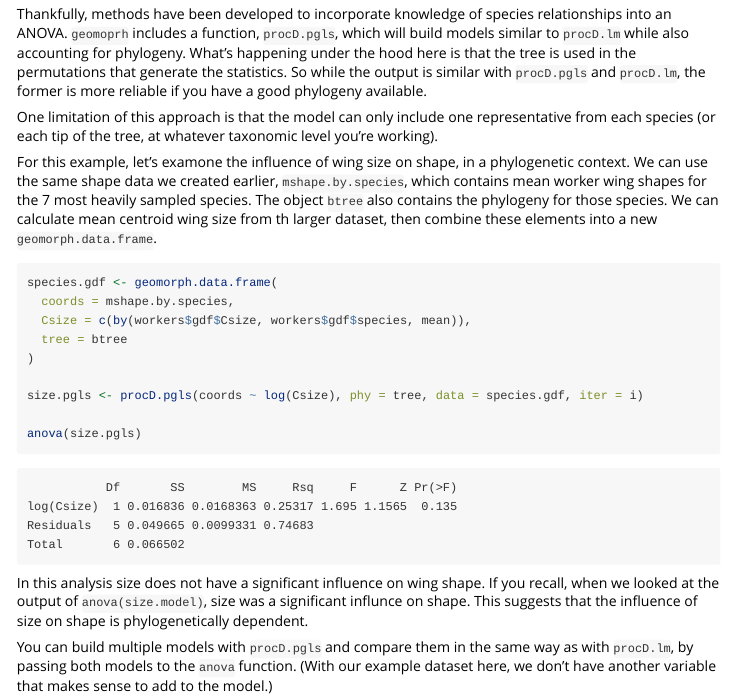
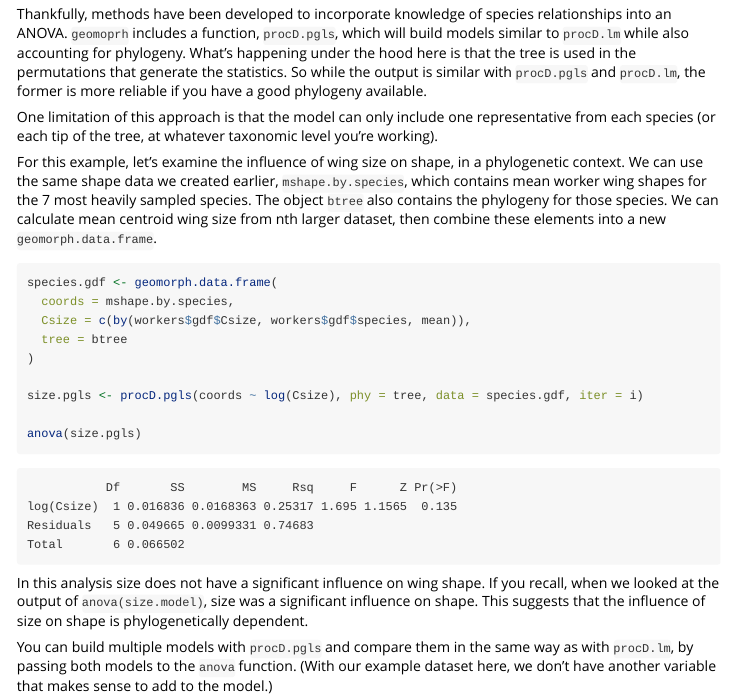
Before and after one commit to aphanotus/borealis, an R Markdown document (vignettes/gmm-workflow.Rmd): the page in a window 1100 px wide, from 1360 px down. Rendered offline with R 4.5, knitr and Pandoc, with nearby package versions; long lines of code are wrapped.

Commit message:
Spell check the vignette

````diff
--- a/vignettes/gmm-workflow.Rmd
+++ b/vignettes/gmm-workflow.Rmd
@@ -1060,7 +1060,7 @@ Thankfully, methods have been developed to incorporate knowledge of species rela
 
 One limitation of this approach is that the model can only include one representative from each species (or each tip of the tree, at whatever taxonomic level you're working).
 
-For this example, let's examone the influence of wing size on shape, in a phylogenetic context. We can use the same shape data we created earlier, `mshape.by.species`, which contains mean worker wing shapes for the 7 most heavily sampled species. The object `btree` also contains the phylogeny for those species. We can calculate mean centroid wing size from th larger dataset, then combine these elements into a new `geomorph.data.frame`.
+For this example, let's examine the influence of wing size on shape, in a phylogenetic context. We can use the same shape data we created earlier, `mshape.by.species`, which contains mean worker wing shapes for the 7 most heavily sampled species. The object `btree` also contains the phylogeny for those species. We can calculate mean centroid wing size from nth larger dataset, then combine these elements into a new `geomorph.data.frame`.
 
 ```{r eval=FALSE, include=TRUE}
 species.gdf <- geomorph.data.frame(
@@ -1081,7 +1081,7 @@ Residuals   5 0.049665 0.0099331 0.74683
 Total       6 0.066502
 ```
 
-In this analysis size does not have a significant influence on wing shape. If you recall, when we looked at the output of `anova(size.model)`, size was a significant influnce on shape. This suggests that the influence of size on shape is phylogenetically dependent.
+In this analysis size does not have a significant influence on wing shape. If you recall, when we looked at the output of `anova(size.model)`, size was a significant influence on shape. This suggests that the influence of size on shape is phylogenetically dependent.
 
 You can build multiple models with `procD.pgls` and compare them in the same way as with `procD.lm`, by passing both models to the `anova` function. (With our example dataset here, we don't have another variable that makes sense to add to the model.)
 
````
Also changed, not shown: 1 other file.
